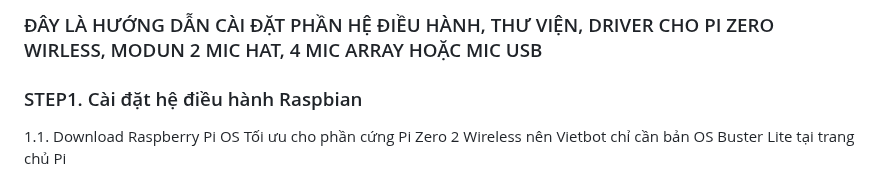
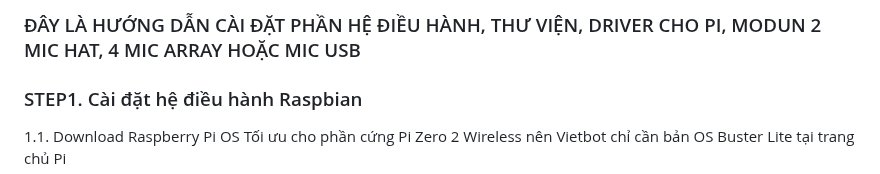
Before and after one commit to phanmemkhoinghiep/vietbot_offline, a Markdown page: 022_software_enviroment_installation_guide.md, the part around the change. Rendered like a GitHub page.

```diff
--- a/022_software_enviroment_installation_guide.md
+++ b/022_software_enviroment_installation_guide.md
@@ -1,4 +1,4 @@
-### ĐÂY LÀ HƯỚNG DẪN CÀI ĐẶT PHẦN HỆ ĐIỀU HÀNH, THƯ VIỆN, DRIVER CHO PI ZERO WIRLESS, MODUN 2 MIC HAT, 4 MIC ARRAY HOẶC MIC USB
+### ĐÂY LÀ HƯỚNG DẪN CÀI ĐẶT PHẦN HỆ ĐIỀU HÀNH, THƯ VIỆN, DRIVER CHO PI, MODUN 2 MIC HAT, 4 MIC ARRAY HOẶC MIC USB
 
 ### STEP1. Cài đặt hệ điều hành Raspbian
 
```
